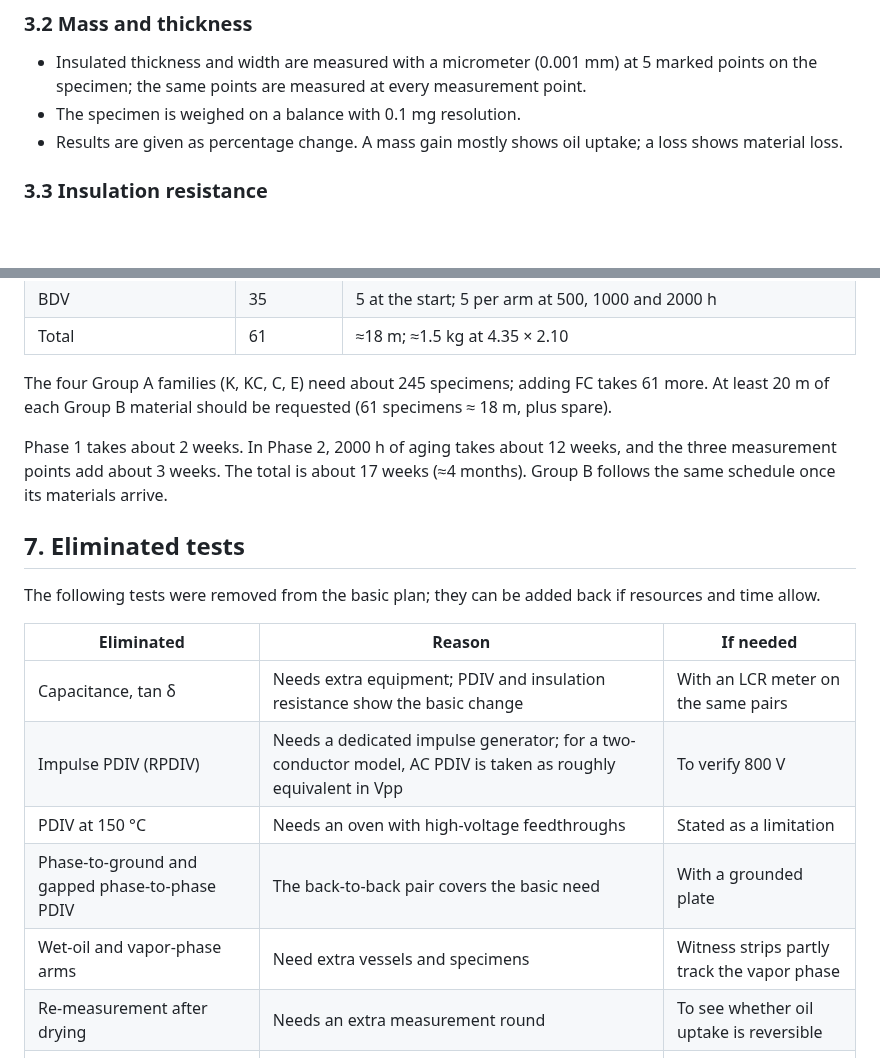
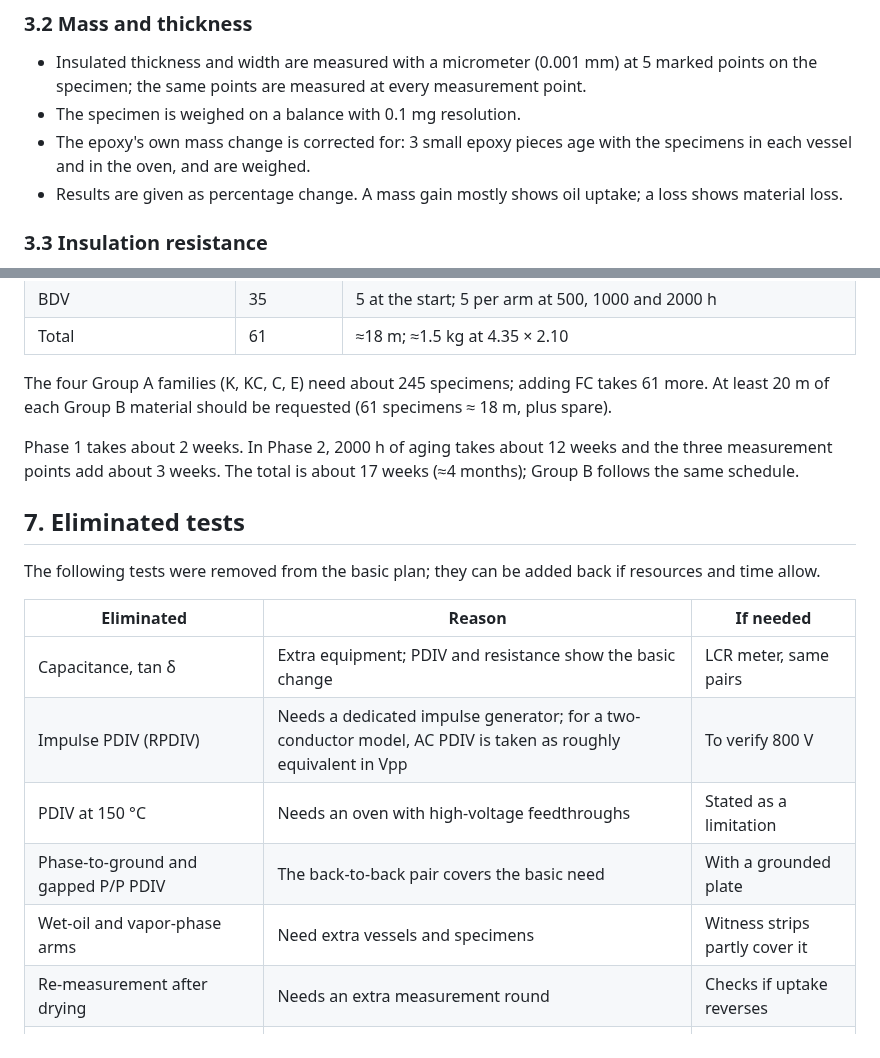
Before and after one commit to htcanseven/Claude, a Markdown page: reports/Hairpin insulation basic test plan.md, 2 parts joined by grey strips. Drawn GitHub-style; blank space fills up the shorter version.

```diff
--- a/reports/Hairpin insulation basic test plan.md
+++ b/reports/Hairpin insulation basic test plan.md
@@ -73,6 +75,7 @@ Measurements are done in the same order at the start and at every measurement po
 
 - Insulated thickness and width are measured with a micrometer (0.001 mm) at 5 marked points on the specimen; the same points are measured at every measurement point.
 - The specimen is weighed on a balance with 0.1 mg resolution.
+- The epoxy's own mass change is corrected for: 3 small epoxy pieces age with the specimens in each vessel and in the oven, and are weighed.
 - Results are given as percentage change. A mass gain mostly shows oil uptake; a loss shows material loss.
 
 ### 3.3 Insulation resistance
@@ -146,7 +149,7 @@ Limitation: PDIV is measured only at room temperature and on specimens wiped fre
 
 The four Group A families (K, KC, C, E) need about 245 specimens; adding FC takes 61 more. At least 20 m of each Group B material should be requested (61 specimens ≈ 18 m, plus spare).
 
-Phase 1 takes about 2 weeks. In Phase 2, 2000 h of aging takes about 12 weeks, and the three measurement points add about 3 weeks. The total is about 17 weeks (≈4 months). Group B follows the same schedule once its materials arrive.
+Phase 1 takes about 2 weeks. In Phase 2, 2000 h of aging takes about 12 weeks and the three measurement points add about 3 weeks. The total is about 17 weeks (≈4 months); Group B follows the same schedule.
 
 ## 7. Eliminated tests
 
@@ -154,12 +157,12 @@ The following tests were removed from the basic plan; they can be added back if
 
 | Eliminated | Reason | If needed |
 | --- | --- | --- |
-| Capacitance, tan δ | Needs extra equipment; PDIV and insulation resistance show the basic change | With an LCR meter on the same pairs |
+| Capacitance, tan δ | Extra equipment; PDIV and resistance show the basic change | LCR meter, same pairs |
 | Impulse PDIV (RPDIV) | Needs a dedicated impulse generator; for a two-conductor model, AC PDIV is taken as roughly equivalent in Vpp | To verify 800 V |
 | PDIV at 150 °C | Needs an oven with high-voltage feedthroughs | Stated as a limitation |
-| Phase-to-ground and gapped phase-to-phase PDIV | The back-to-back pair covers the basic need | With a grounded plate |
-| Wet-oil and vapor-phase arms | Need extra vessels and specimens | Witness strips partly track the vapor phase |
-| Re-measurement after drying | Needs an extra measurement round | To see whether oil uptake is reversible |
+| Phase-to-ground and gapped P/P PDIV | The back-to-back pair covers the basic need | With a grounded plate |
+| Wet-oil and vapor-phase arms | Need extra vessels and specimens | Witness strips partly cover it |
+| Re-measurement after drying | Needs an extra measurement round | Checks if uptake reverses |
 | Oil acidity, resistivity, metal analysis | Need an external lab | Using the retained oil sample |
 | Bending, adhesion, FTIR, SEM/EDS, cross-sections | Need extra preparation and external services | Only if visible damage appears |
 | Aging and corrosion under voltage | Out of scope | In a separate study |
```
Also changed, not shown: other parts of reports/Hairpin insulation basic test plan.md (+5 -3 lines), reports/Hairpin yalıtımları temel test planı.md (+4 -1 lines), reports/numune_tipleri.png, reports/specimen_types.png, 2 other files.
